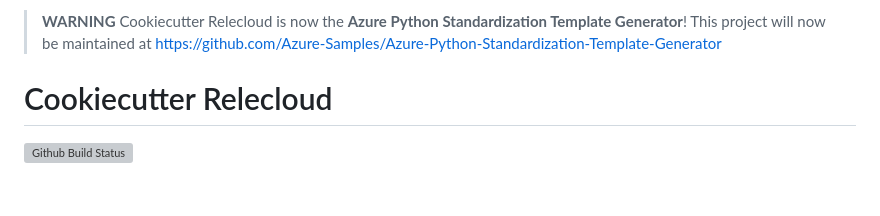
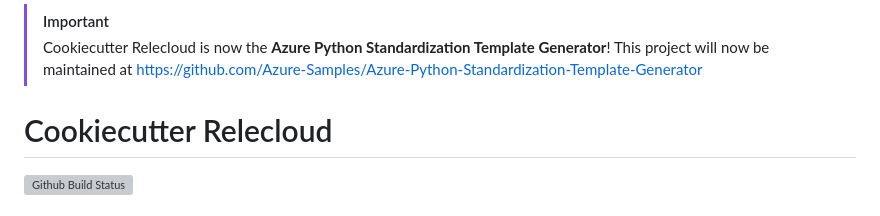
Before and after one commit to kjaymiller/cookiecutter-relecloud, a Markdown page: README.md, the part around the change. Rendered like a GitHub page; grey boxes are pictures that could not be loaded.

Commit message:
Update README.md
uses modern github admonitions

```diff
--- a/README.md
+++ b/README.md
@@ -1,4 +1,4 @@
-> **WARNING**
+> [!IMPORTANT]
 > Cookiecutter Relecloud is now the **Azure Python Standardization Template Generator**! This project will now be maintained at https://github.com/Azure-Samples/Azure-Python-Standardization-Template-Generator
 
 # Cookiecutter Relecloud
```
